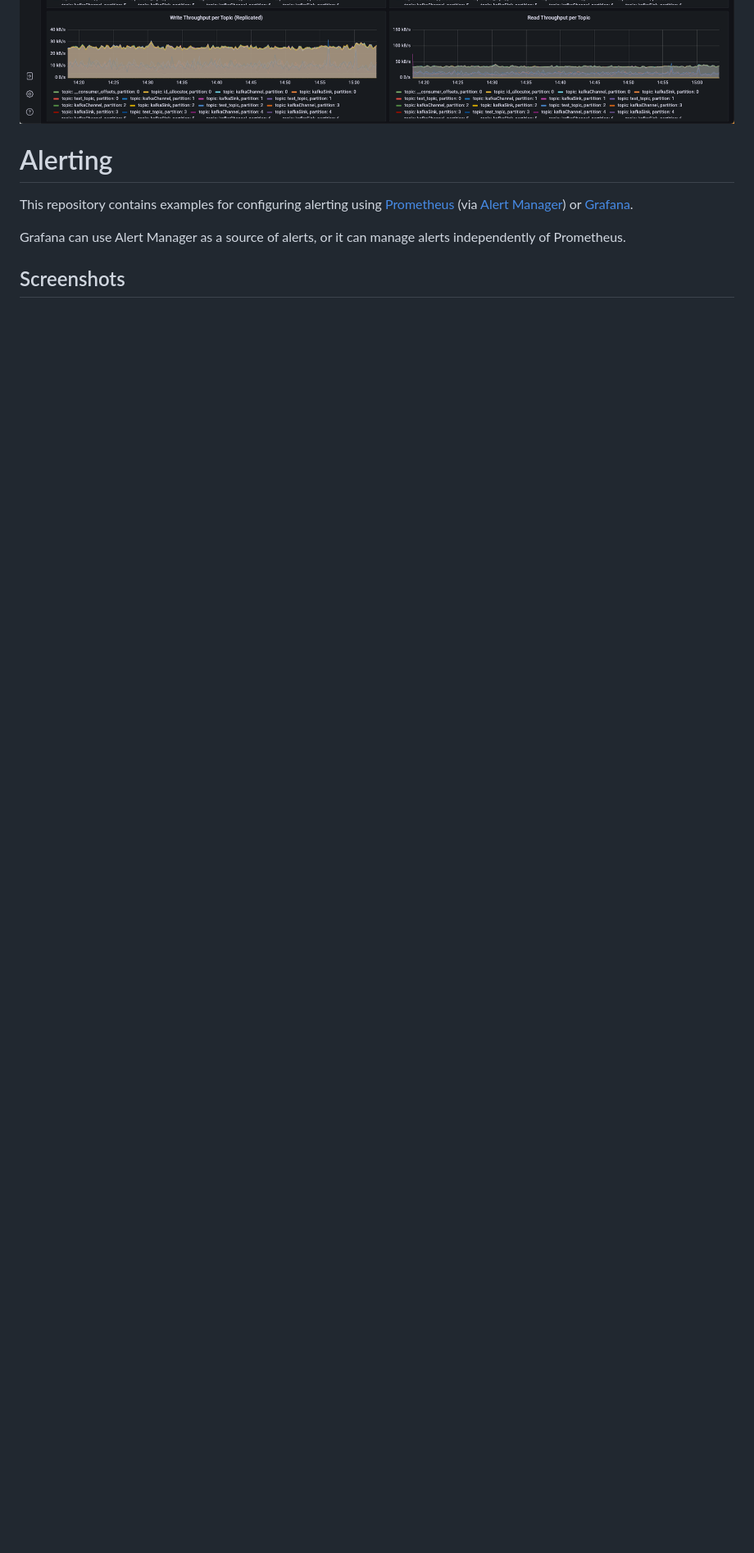
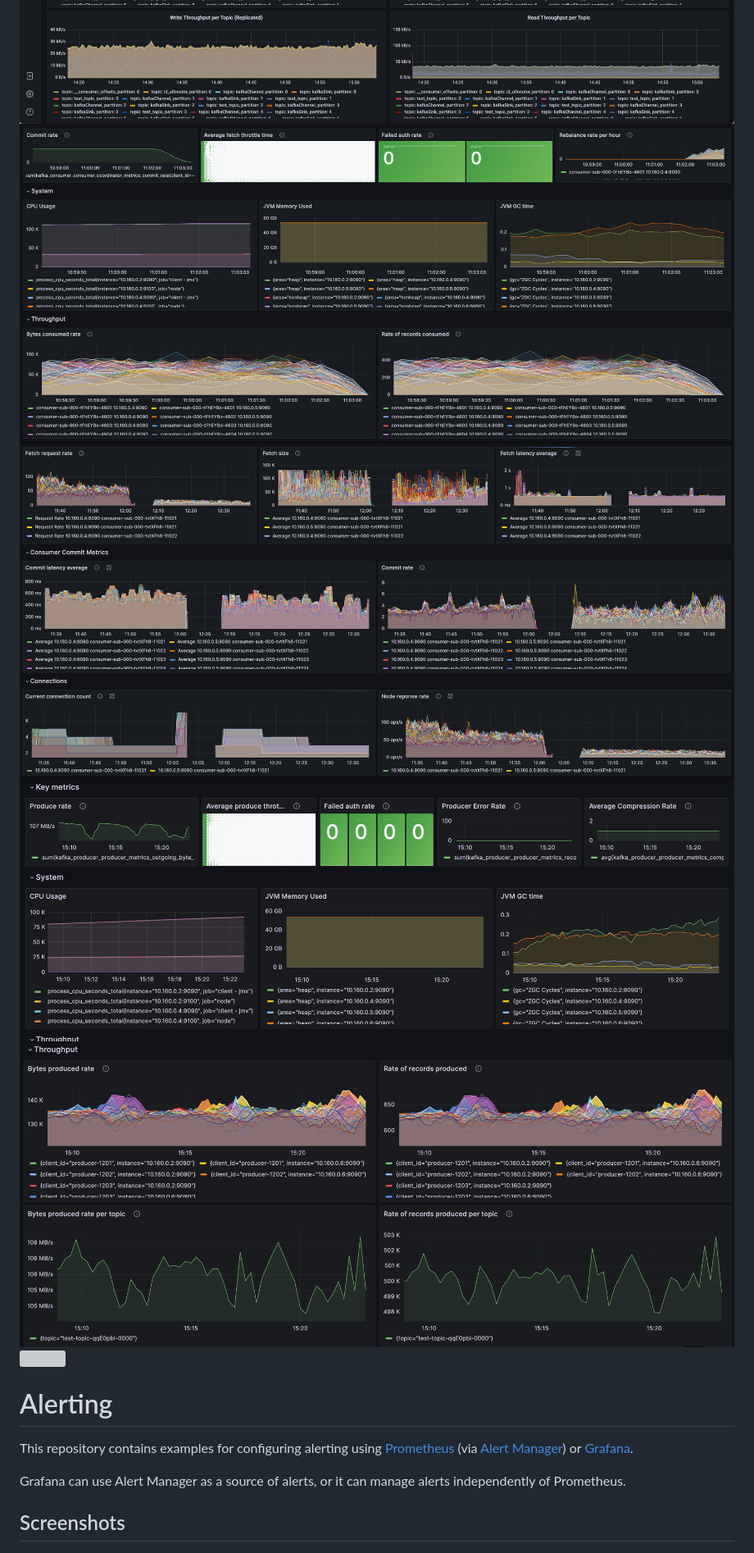
Before and after one commit to redpanda-data/observability, a Markdown page: README.md, the part around the change. Shown at 82% size. Drawn GitHub-style; pictures changed too: docs/images/Kafka Consume1.png (added), docs/images/Kafka Consume2.png (added); blank space fills up the shorter version; grey boxes are pictures that could not be loaded.

Commit message:
Update Kafka Consumer Dashboard

```diff
--- a/README.md
+++ b/README.md
@@ -31,6 +31,11 @@ consumers, using the [Prometheus JMX Exporter](https://github.com/prometheus/jmx
 ![](docs/images/Ops%20Dashboard.png)
 ![](docs/images/Consumer%20Offsets.png)
 ![](docs/images/Topic%20Metrics.png)
+![](docs/images/Kafka%20Consume1.png)
+![](docs/images/Kafka%20Consume2.png)
+![](docs/images/Kafka%20Produce1.png)
+![](docs/images/Kafka%20Produce2.png)
+![](docs/images/Kafka%20Produce3.png)
 
 # Alerting
 This repository contains examples for configuring alerting using [Prometheus](https://prometheus.io/) (via [Alert Manager](https://prometheus.io/docs/alerting/latest/alertmanager/)) or [Grafana](https://grafana.com/).
```
